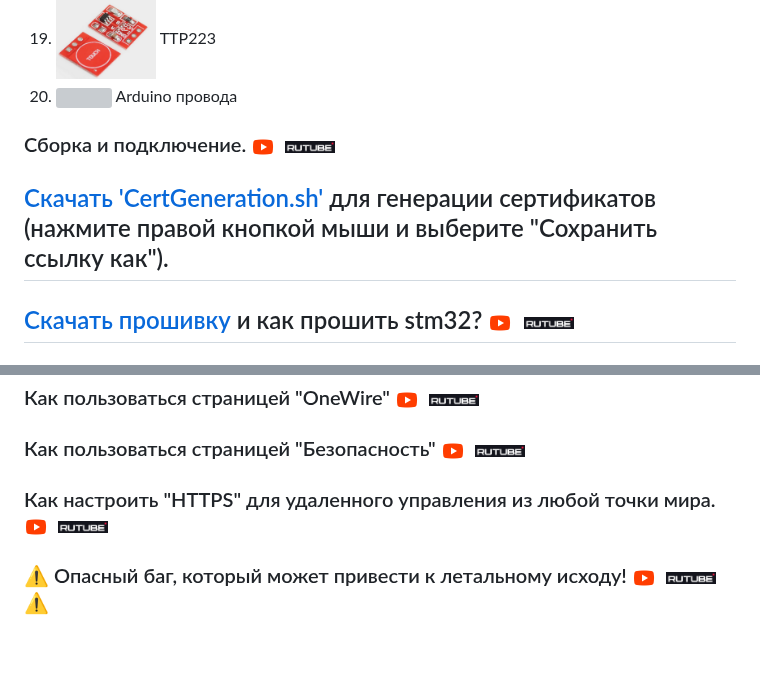
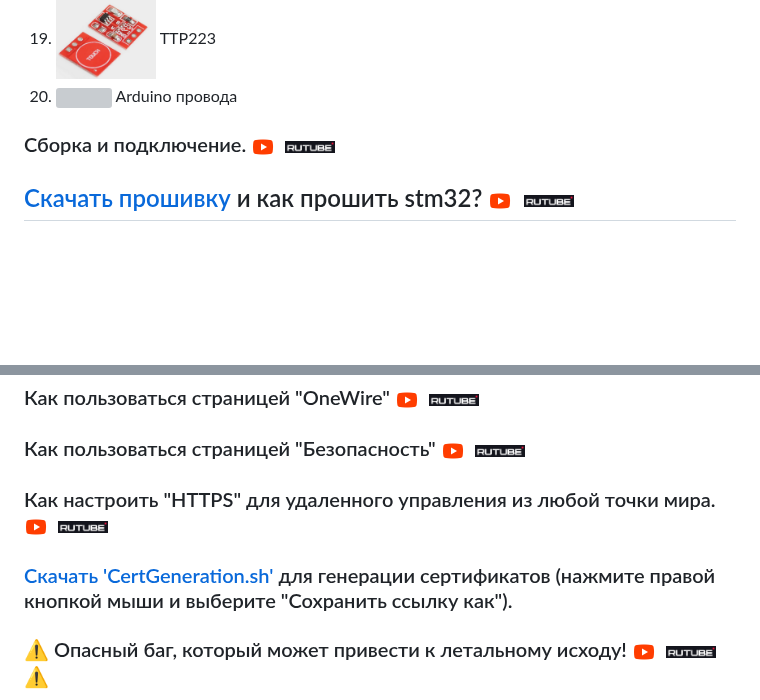
Before and after one commit to zagotovka/Zagotovka_M, a Markdown page: README.md, 2 parts joined by grey strips. GitHub-like rendering; blank space fills up the shorter version; grey boxes are pictures that could not be loaded.

```diff
--- a/README.md
+++ b/README.md
@@ -87,8 +87,6 @@ d. <a href="https://easyeda.com/editor#id=|125ff34d97324d308c97b01793449de7|1bc6
 
 ### Сборка и подключение. <a href="https://youtu.be/0MEFwOGv__A"><img src="/icons/icons8-youtube-48.png" alt="YouTube" width="24" height="24" style="vertical-align: middle"></a>&nbsp;&nbsp;<a href="https://rutube.ru/video/b01398d510e53b7798d8fa7cf06d6fbc/"><img src="/icons/Rutube.png" alt="Rutube" width="50" height="26" style="vertical-align: middle"></a>
 
-## [Скачать 'CertGeneration.sh'](https://github.com/zagotovka/Zagotovka_M/raw/main/scripts/CertGeneration.sh) для генерации сертификатов (нажмите правой кнопкой мыши и выберите "Сохранить ссылку как").
-
 ## [Скачать прошивку](https://github.com/zagotovka/Zagotovka_M/raw/main/Proshivka/Zagotovka_M.bin) и как прошить stm32? <a href="https://youtu.be/C4c-W71eqqY"><img src="/icons/icons8-youtube-48.png" alt="YouTube" width="24" height="24" style="vertical-align: middle"></a>&nbsp;&nbsp;<a href="https://rutube.ru/video/55e08612c6f4ec527f6d10fa24ae89fb/"><img src="/icons/Rutube.png" alt="Rutube" width="50" height="26" style="vertical-align: middle"></a>
 
 ## Видеогид по интерфейсу.
@@ -100,6 +98,7 @@ d. <a href="https://easyeda.com/editor#id=|125ff34d97324d308c97b01793449de7|1bc6
 ### Как пользоваться страницей "OneWire" <a href="https://youtu.be/FTfkruXgUT0"><img src="/icons/icons8-youtube-48.png" alt="YouTube" width="24" height="24" style="vertical-align: middle"></a>&nbsp;&nbsp;<a href="https://rutube.ru/video/11652a191dc348f2218f202b141a8c76/"><img src="/icons/Rutube.png" alt="Rutube" width="50" height="26" style="vertical-align: middle"></a>
 ### Как пользоваться страницей "Безопасность" <a href="https://youtu.be/N9od6Ji41jU"><img src="/icons/icons8-youtube-48.png" alt="YouTube" width="24" height="24" style="vertical-align: middle"></a>&nbsp;&nbsp;<a href="https://rutube.ru/video/0043b0287f85fee9c82f10104955ec85/"><img src="/icons/Rutube.png" alt="Rutube" width="50" height="26" style="vertical-align: middle"></a>
 ### Как настроить "HTTPS" для удаленного управления из любой точки мира. <a href="https://youtu.be/N9od6Ji41jU"><img src="/icons/icons8-youtube-48.png" alt="YouTube" width="24" height="24" style="vertical-align: middle"></a>&nbsp;&nbsp;<a href="https://rutube.ru/video/0043b0287f85fee9c82f10104955ec85/"><img src="/icons/Rutube.png" alt="Rutube" width="50" height="26" style="vertical-align: middle"></a>
+### [Скачать 'CertGeneration.sh'](https://github.com/zagotovka/Zagotovka_M/raw/main/scripts/CertGeneration.sh) для генерации сертификатов (нажмите правой кнопкой мыши и выберите "Сохранить ссылку как").
 ### ⚠️ Опасный баг, который может привести к летальному исходу! <a href="https://youtu.be/F0R1ltD-ztE"><img src="/icons/icons8-youtube-48.png" alt="YouTube" width="24" height="24" style="vertical-align: middle"></a>&nbsp;&nbsp;<a href="https://rutube.ru/video/1d4476ca90e75804371516bbc6726cdd/"><img src="/icons/Rutube.png" alt="Rutube" width="50" height="26" style="vertical-align: middle"></a> ⚠️
 <details>
 
```
